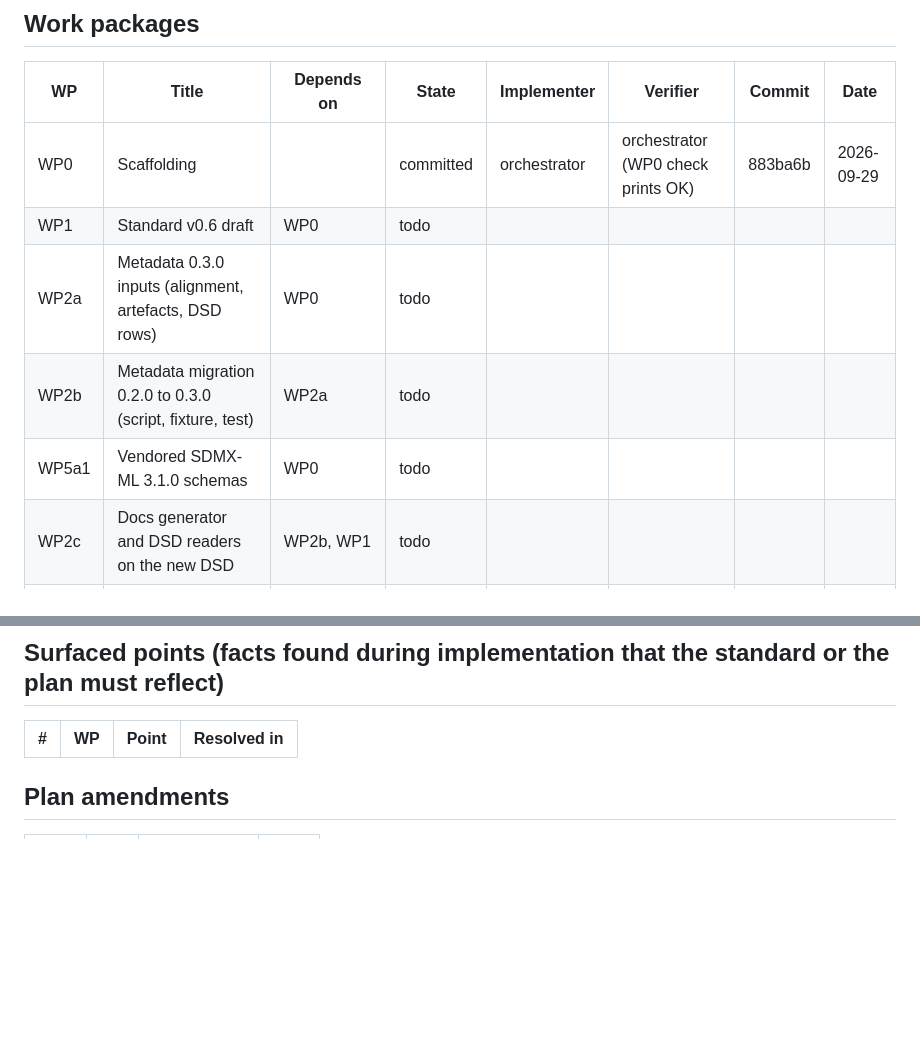
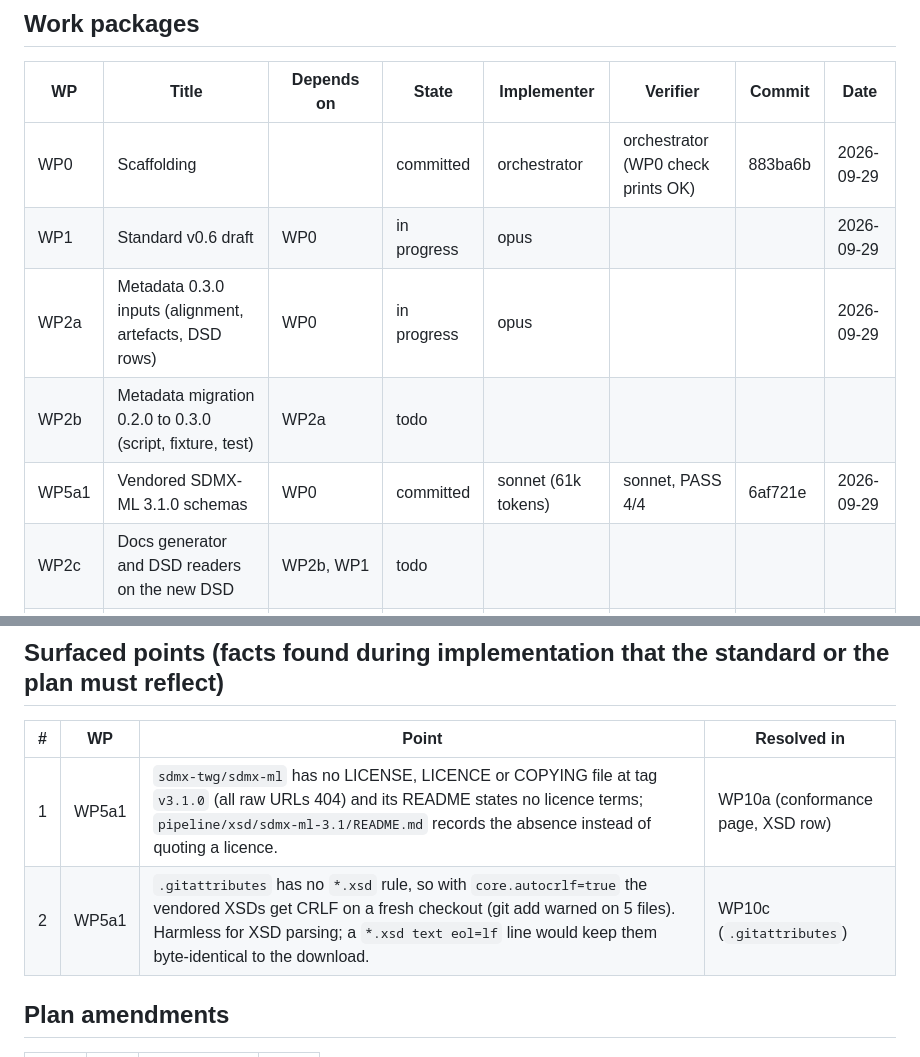
Before and after one commit to wbEAWPV/AFW360_Glance, a Markdown page: .docs/sdmx-transition/PROGRESS.md, 2 parts joined by grey strips. Rendered like a GitHub page; blank space fills up the shorter version.

Commit message:
PROGRESS: WP5a1 committed
Co-Authored-By: Claude Fable 5.1 <noreply@anthropic.com>

```diff
--- a/.docs/sdmx-transition/PROGRESS.md
+++ b/.docs/sdmx-transition/PROGRESS.md
@@ -19,10 +19,10 @@ Maintained by the orchestrator only. One row per work package; states are `todo`
 | WP | Title | Depends on | State | Implementer | Verifier | Commit | Date |
 |---|---|---|---|---|---|---|---|
 | WP0 | Scaffolding | | committed | orchestrator | orchestrator (WP0 check prints OK) | 883ba6b | 2026-09-29 |
-| WP1 | Standard v0.6 draft | WP0 | todo | | | | |
-| WP2a | Metadata 0.3.0 inputs (alignment, artefacts, DSD rows) | WP0 | todo | | | | |
+| WP1 | Standard v0.6 draft | WP0 | in progress | opus | | | 2026-09-29 |
+| WP2a | Metadata 0.3.0 inputs (alignment, artefacts, DSD rows) | WP0 | in progress | opus | | | 2026-09-29 |
 | WP2b | Metadata migration 0.2.0 to 0.3.0 (script, fixture, test) | WP2a | todo | | | | |
-| WP5a1 | Vendored SDMX-ML 3.1.0 schemas | WP0 | todo | | | | |
+| WP5a1 | Vendored SDMX-ML 3.1.0 schemas | WP0 | committed | sonnet (61k tokens) | sonnet, PASS 4/4 | 6af721e | 2026-09-29 |
 | WP2c | Docs generator and DSD readers on the new DSD | WP2b, WP1 | todo | | | | |
 | Gate 1 | Design approval (D38 to D46 as applied) | WP1, WP2c | pending | | | | |
 | WP3a | Converter, I/O, manifest; data regenerated | Gate 1 | todo | | | | |
@@ -65,6 +65,8 @@ Review questions answered by the data lead on 2026-09-29, ahead of the gate: Q1
 
 | # | WP | Point | Resolved in |
 |---|---|---|---|
+| 1 | WP5a1 | `sdmx-twg/sdmx-ml` has no LICENSE, LICENCE or COPYING file at tag `v3.1.0` (all raw URLs 404) and its README states no licence terms; `pipeline/xsd/sdmx-ml-3.1/README.md` records the absence instead of quoting a licence. | WP10a (conformance page, XSD row) |
+| 2 | WP5a1 | `.gitattributes` has no `*.xsd` rule, so with `core.autocrlf=true` the vendored XSDs get CRLF on a fresh checkout (git add warned on 5 files). Harmless for XSD parsing; a `*.xsd text eol=lf` line would keep them byte-identical to the download. | WP10c (`.gitattributes`) |
 
 ## Plan amendments
 
```
